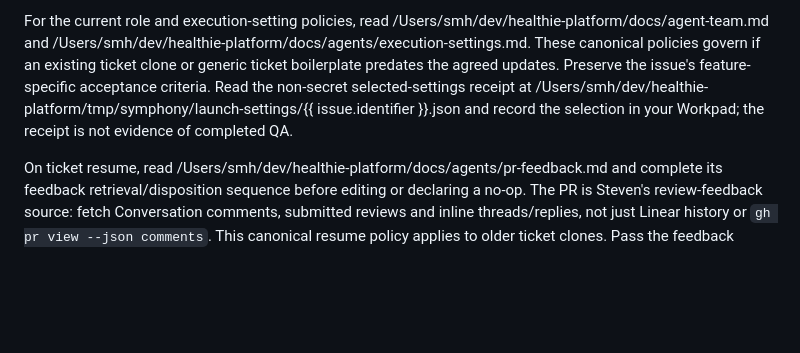
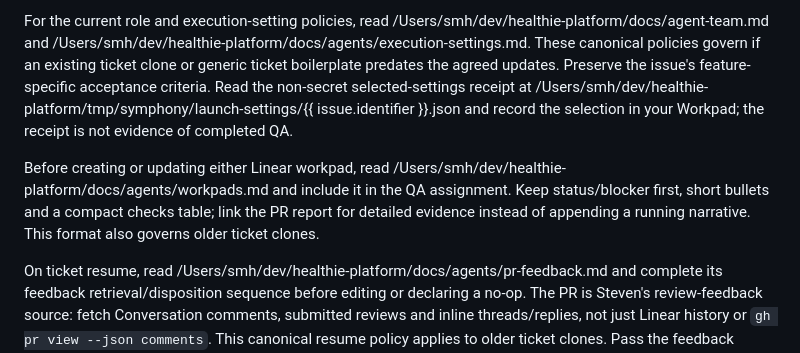
Before and after one commit to pickerflicker/healthie-platform, a Markdown page: WORKFLOW.md, the part around the change. Rendered like a GitHub page; blank space fills up the shorter version.

Commit message:
Keep Linear workpads concise and link detailed PR evidence

```diff
--- a/WORKFLOW.md
+++ b/WORKFLOW.md
@@ -71,6 +71,8 @@ Read AGENTS.md, CONTEXT.md, docs/agent-team.md, docs/agents/issue-tracker.md and
 
 For the current role and execution-setting policies, read /Users/smh/dev/healthie-platform/docs/agent-team.md and /Users/smh/dev/healthie-platform/docs/agents/execution-settings.md. These canonical policies govern if an existing ticket clone or generic ticket boilerplate predates the agreed updates. Preserve the issue's feature-specific acceptance criteria. Read the non-secret selected-settings receipt at /Users/smh/dev/healthie-platform/tmp/symphony/launch-settings/{{ issue.identifier }}.json and record the selection in your Workpad; the receipt is not evidence of completed QA.
 
+Before creating or updating either Linear workpad, read /Users/smh/dev/healthie-platform/docs/agents/workpads.md and include it in the QA assignment. Keep status/blocker first, short bullets and a compact checks table; link the PR report for detailed evidence instead of appending a running narrative. This format also governs older ticket clones.
+
 On ticket resume, read /Users/smh/dev/healthie-platform/docs/agents/pr-feedback.md and complete its feedback retrieval/disposition sequence before editing or declaring a no-op. The PR is Steven's review-feedback source: fetch Conversation comments, submitted reviews and inline threads/replies, not just Linear history or `gh pr view --json comments`. This canonical resume policy applies to older ticket clones. Pass the feedback mapping to QA and refresh feedback before handoff.
 
 Before generating or publishing QA evidence, read /Users/smh/dev/healthie-platform/docs/agents/qa-evidence.md. Use one PR comment with the test-case table and embedded uploaded screenshots; never commit per-run reports, screenshots or traces. Existing ticket clones must follow this canonical policy even if their local instructions show older repository-linked reports.
```
Also changed, not shown: docs/agent-team.md (+2 -2 lines), docs/agents/workpads.md (added, +43 -0 lines).
